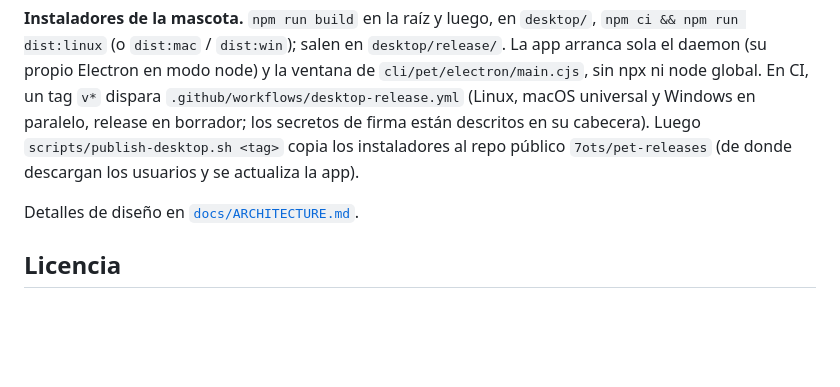
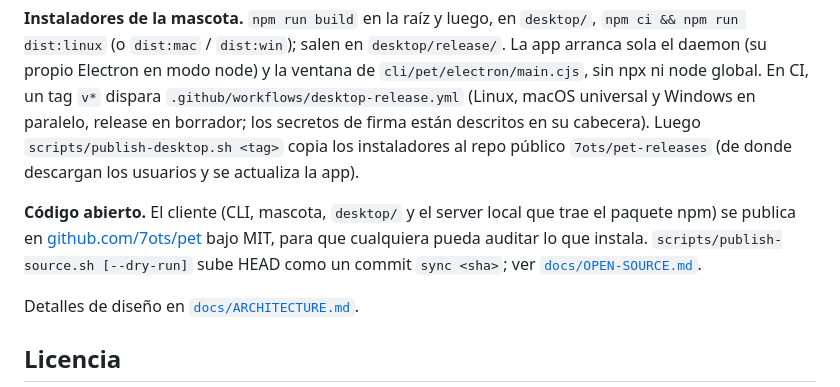
Before and after one commit to 7ots/pet, a Markdown page: README.md, the part around the change. Drawn GitHub-style; blank space fills up the shorter version.

Commit message:
sync 41758e4

```diff
--- a/README.md
+++ b/README.md
@@ -649,6 +649,10 @@ node) y la ventana de `cli/pet/electron/main.cjs`, sin npx ni node global. En CI
 `.github/workflows/desktop-release.yml` (Linux, macOS universal y Windows en paralelo, release en borrador; los
 secretos de firma están descritos en su cabecera). Luego `scripts/publish-desktop.sh <tag>` copia los instaladores al repo público `7ots/pet-releases` (de donde descargan los usuarios y se actualiza la app).
 
+**Código abierto.** El cliente (CLI, mascota, `desktop/` y el server local que trae el paquete npm) se publica en
+[github.com/7ots/pet](https://github.com/7ots/pet) bajo MIT, para que cualquiera pueda auditar lo que instala.
+`scripts/publish-source.sh [--dry-run]` sube HEAD como un commit `sync <sha>`; ver [`docs/OPEN-SOURCE.md`](docs/OPEN-SOURCE.md).
+
 Detalles de diseño en [`docs/ARCHITECTURE.md`](docs/ARCHITECTURE.md).
 
 ## Licencia
```
